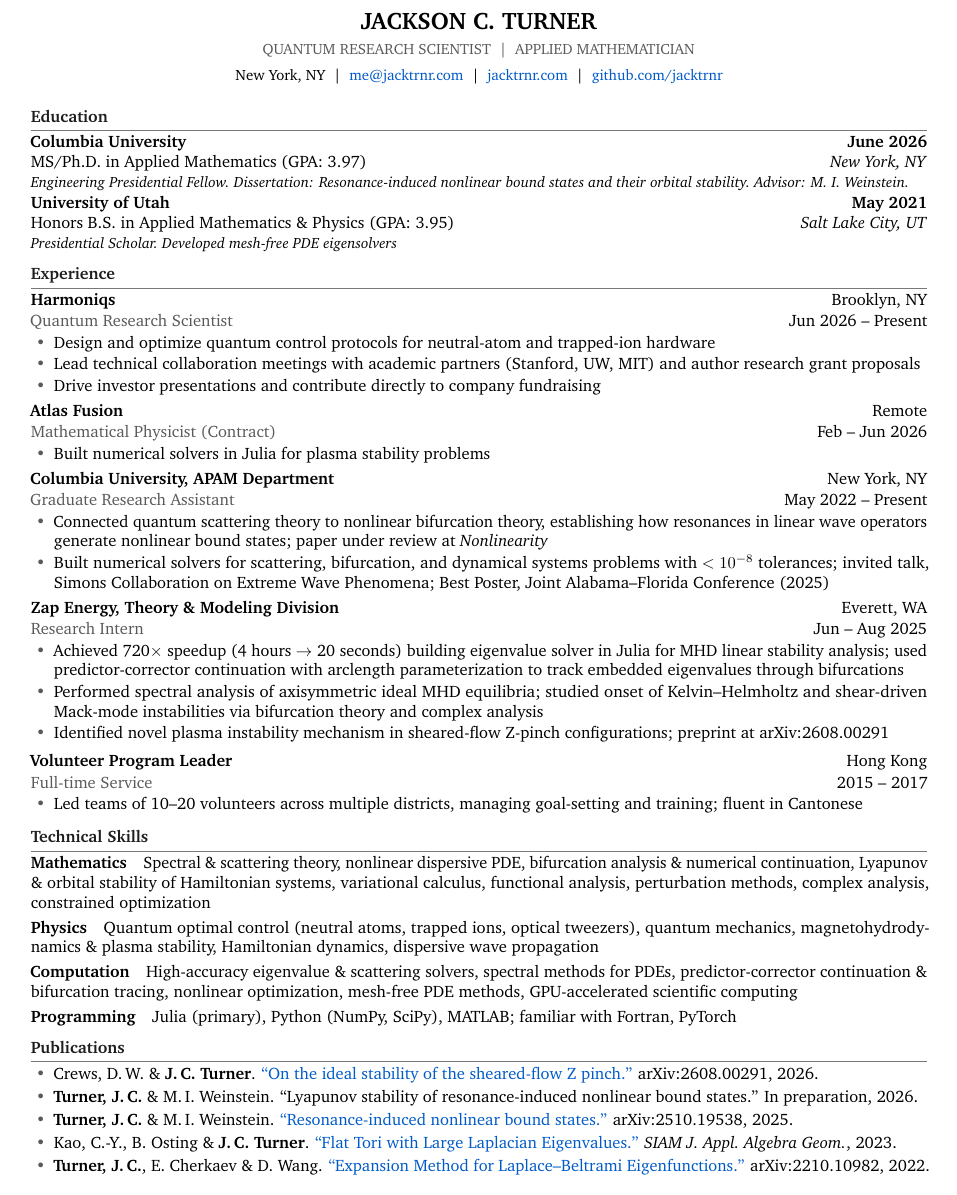
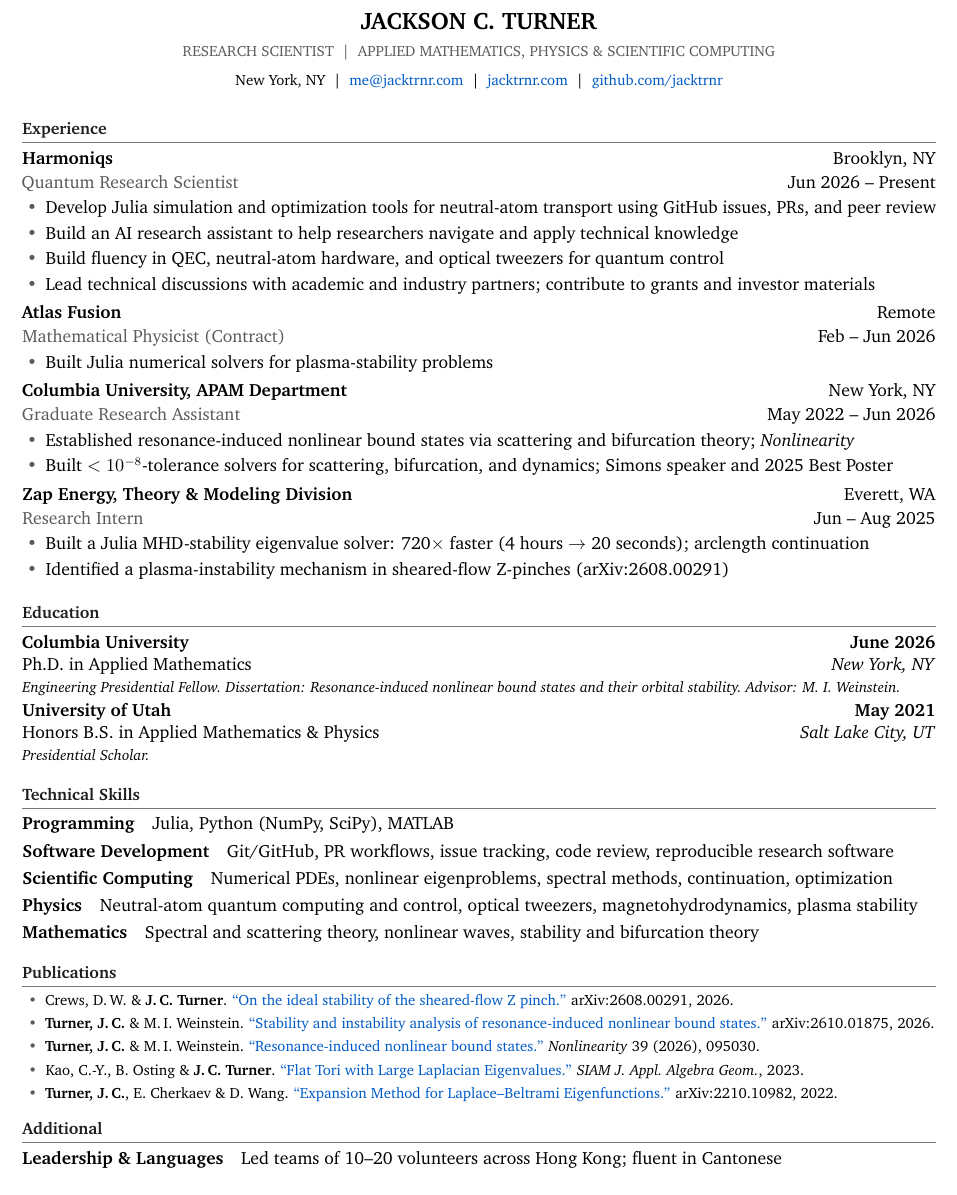
Before and after one commit to jacktrnr/jacktrnr-website, a LaTeX CV (resume.tex): part of the page, cut so that both start at the same text. Compiled offline with pdfLaTeX.

Commit message:
Refresh resume baseline

```diff
--- a/resume.tex
+++ b/resume.tex
@@ -13,7 +13,7 @@
 \usepackage{charter}
 \usepackage{microtype}
 
-\geometry{top=0.3in, bottom=0.3in, left=0.5in, right=0.5in}
+\geometry{top=0.5in, bottom=0.4in, left=0.43in, right=0.43in}
 \setlength{\parindent}{0pt}
 \pagestyle{empty}
 
@@ -26,7 +26,7 @@
 
 % Section formatting - clean underline
 \titleformat{\section}{\normalsize\bfseries\color{primary}}{}{0em}{}[\vspace{1pt}{\color{light}\hrule height 0.4pt}]
-\titlespacing{\section}{0pt}{5pt}{3pt}
+\titlespacing{\section}{0pt}{10pt}{5pt}
 
 % Hyperlink setup
 \hypersetup{
@@ -40,104 +40,93 @@
 
 \begin{document}
+\fontsize{10.7pt}{13.4pt}\selectfont
 
 % -------------------- HEADER --------------------
 \begin{center}
     {\Large\bfseries JACKSON C. TURNER}\\[3pt]
-    {\color{accent}\small QUANTUM RESEARCH SCIENTIST \ \textbar\ \ APPLIED MATHEMATICIAN}\\[4pt]
+    {\color{accent}\small RESEARCH SCIENTIST \ \textbar\ \ APPLIED MATHEMATICS, PHYSICS \& SCIENTIFIC COMPUTING}\\[4pt]
     {\small New York, NY \ \textbar\ \ \href{mailto:me@jacktrnr.com}{me@jacktrnr.com} \ \textbar\ \ \href{https://www.jacktrnr.com}{jacktrnr.com} \ \textbar\ \ \href{https://github.com/jacktrnr}{github.com/jacktrnr}}\\[2pt]
     % {\small U.S. Citizen --- eligible for DOE security clearance}
 \end{center}
 
 \vspace{-2pt}
 
-% -------------------- EDUCATION --------------------
-\section*{Education}
-
-
-\textbf{Columbia University} \hfill \textbf{June 2026}\\
-MS/Ph.D.\ in Applied Mathematics (GPA: 3.97) \hfill \textit{New York, NY}\\
-{\small \textit{Engineering Presidential Fellow.\ Dissertation: Resonance-induced nonlinear bound states and their orbital stability.\ Advisor: M.\ I.\ Weinstein.}}
-
-\vspace{1pt}
-
-\textbf{University of Utah} \hfill \textbf{May 2021}\\
-Honors B.S.\ in Applied Mathematics \& Physics (GPA: 3.95) \hfill \textit{Salt Lake City, UT}\\
-{\small \textit{Presidential Scholar.\ Developed mesh-free PDE eigensolvers}}
-\vspace{2pt}
 % -------------------- EXPERIENCE --------------------
 \section*{Experience}
 
 \textbf{Harmoniqs} \hfill Brooklyn, NY\\[1pt]
 {\color{accent}Quantum Research Scientist} \hfill Jun 2026 -- Present
 \begin{itemize}
-\item Design and optimize quantum control protocols for neutral-atom and trapped-ion hardware
-\item Lead technical collaboration meetings with academic partners (Stanford, UW, MIT) and author research grant proposals
-\item Drive investor presentations and contribute directly to company fundraising
+\item Develop Julia simulation and optimization tools for neutral-atom transport using GitHub issues, PRs, and peer review
+\item Build an AI research assistant to help researchers navigate and apply technical knowledge
+\item Build fluency in QEC, neutral-atom hardware, and optical tweezers for quantum control
+\item Lead technical discussions with academic and industry partners; contribute to grants and investor materials
 \end{itemize}
 \vspace{2pt}
 
 \textbf{Atlas Fusion} \hfill Remote\\[1pt]
 {\color{accent}Mathematical Physicist (Contract)} \hfill Feb -- Jun 2026
 \begin{itemize}
-\item Built numerical solvers in Julia for plasma stability problems
+\item Built Julia numerical solvers for plasma-stability problems
 \end{itemize}
 \vspace{2pt}
 
 \textbf{Columbia University, APAM Department} \hfill New York, NY\\[1pt]
-{\color{accent}Graduate Research Assistant} \hfill May 2022 -- Present
+{\color{accent}Graduate Research Assistant} \hfill May 2022 -- Jun 2026
 \begin{itemize}
-\item Connected quantum scattering theory to nonlinear bifurcation theory, establishing how resonances in linear wave operators generate nonlinear bound states; paper under review at \textit{Nonlinearity}
-\item Built numerical solvers for scattering, bifurcation, and dynamical systems problems with $<10^{-8}$ tolerances; invited talk, Simons Collaboration on Extreme Wave Phenomena; Best Poster, Joint Alabama--Florida Conference (2025)
+\item Established resonance-induced nonlinear bound states via scattering and bifurcation theory; \textit{Nonlinearity}
+\item Built $<10^{-8}$-tolerance solvers for scattering, bifurcation, and dynamics; Simons speaker and 2025 Best Poster
 \end{itemize}
 
 \vspace{2pt}
 \textbf{Zap Energy, Theory \& Modeling Division} \hfill Everett, WA\\[1pt]
 {\color{accent}Research Intern} \hfill Jun -- Aug 2025
 \begin{itemize}
-\item Achieved 720$\times$ speedup (4 hours $\to$ 20 seconds) building eigenvalue solver in Julia for MHD linear stability analysis; used predictor-corrector continuation with arclength parameterization to track embedded eigenvalues through bifurcations
-\item Performed spectral analysis of axisymmetric ideal MHD equilibria; studied onset of Kelvin--Helmholtz and shear-driven Mack-mode instabilities via bifurcation theory and complex analysis
-\item Identified novel plasma instability mechanism in sheared-flow Z-pinch configurations; preprint at arXiv:2608.00291
+\item Built a Julia MHD-stability eigenvalue solver: 720$\times$ faster (4 hours $\to$ 20 seconds); arclength continuation
+\item Identified a plasma-instability mechanism in sheared-flow Z-pinches (arXiv:2608.00291)
 \end{itemize}
 
 \vspace{2pt}
-% \textbf{University of Utah, Department of Mathematics} \hfill Salt Lake City, UT\\[1pt]
-% {\color{accent}Undergraduate Research Assistant} \hfill Sep 2019 -- May 2021
-% \begin{itemize}
-% \item Solved 12-d eigenvalue optimization with Gurobi; derived and verified stationarity conditions (\textit{SIAM J. Appl. Alg. Geom.})
-% \item Implemented PDE eigensolvers for Laplace-Beltrami operator on manifolds; proved spectral convergence
-% \end{itemize}
+% -------------------- EDUCATION --------------------
+\section*{Education}
 
-\vspace{2pt}
-\textbf{Volunteer Program Leader} \hfill Hong Kong\\[1pt]
-{\color{accent}Full-time Service} \hfill 2015 -- 2017
-\begin{itemize}
-\item Led teams of 10--20 volunteers across multiple districts, managing goal-setting and training; fluent in Cantonese
-\end{itemize}
+\textbf{Columbia University} \hfill \textbf{June 2026}\\
+Ph.D.\ in Applied Mathematics \hfill \textit{New York, NY}\\
+{\small \textit{Engineering Presidential Fellow.\ Dissertation: Resonance-induced nonlinear bound states and their orbital stability.\ Advisor: M.\ I.\ Weinstein.}}
+
+\vspace{1pt}
+
+\textbf{University of Utah} \hfill \textbf{May 2021}\\
+Honors B.S.\ in Applied Mathematics \& Physics \hfill \textit{Salt Lake City, UT}\\
+{\small \textit{Presidential Scholar.}}
 \vspace{2pt}
 % -------------------- TECHNICAL SKILLS --------------------
 \section*{Technical Skills}
 
-\textbf{Mathematics}\quad Spectral \& scattering theory, nonlinear dispersive PDE, bifurcation analysis \& numerical continuation, Lyapunov \& orbital stability of Hamiltonian systems, variational calculus, functional analysis, perturbation methods, complex analysis, constrained optimization\\[3pt]
-\textbf{Physics}\quad Quantum optimal control (neutral atoms, trapped ions, optical tweezers), quantum mechanics, magnetohydrodynamics \& plasma stability, Hamiltonian dynamics, dispersive wave propagation\\[3pt]
-\textbf{Computation}\quad High-accuracy eigenvalue \& scattering solvers, spectral methods for PDEs, predictor-corrector continuation \& bifurcation tracing, nonlinear optimization, mesh-free PDE methods, GPU-accelerated scientific computing\\[3pt]
-\textbf{Programming}\quad Julia (primary), Python (NumPy, SciPy), MATLAB; familiar with Fortran, PyTorch
+\textbf{Programming}\quad Julia, Python (NumPy, SciPy), MATLAB\\[3pt]
+\textbf{Software Development}\quad Git/GitHub, PR workflows, issue tracking, code review, reproducible research software\\[3pt]
+\textbf{Scientific Computing}\quad Numerical PDEs, nonlinear eigenproblems, spectral methods, continuation, optimization\\[3pt]
+\textbf{Physics}\quad Neutral-atom quantum computing and control, optical tweezers, magnetohydrodynamics, plasma stability\\[3pt]
+\textbf{Mathematics}\quad Spectral and scattering theory, nonlinear waves, stability and bifurcation theory
 \vspace{2pt}
 % -------------------- PUBLICATIONS --------------------
 \section*{Publications}
-\begin{itemize}[itemsep=2pt]
+{\small
+\begin{itemize}[itemsep=3pt]
     \item Crews, D.\,W.\ \& \textbf{J.\,C.\ Turner}.
     \href{https://arxiv.org/abs/2608.00291}
     {``On the ideal stability of the sheared-flow Z pinch.''}
     arXiv:2608.00291, 2026.
 
     \item \textbf{Turner, J.\,C.} \& M.\,I.\ Weinstein.
-    ``Lyapunov stability of resonance-induced nonlinear bound states.''
-    In preparation, 2026.
+    \href{https://arxiv.org/abs/2610.01875}
+    {``Stability and instability analysis of resonance-induced nonlinear bound states.''}
+    arXiv:2610.01875, 2026.
 
     \item \textbf{Turner, J.\,C.} \& M.\,I.\ Weinstein.
-    \href{https://arxiv.org/abs/2510.19538}
+    \href{https://iopscience.iop.org/article/10.1088/1361-6544/ae9de1}
     {``Resonance-induced nonlinear bound states.''}
-    arXiv:2510.19538, 2025.
+    \textit{Nonlinearity} 39 (2026), 095030.
 
     \item Kao, C.-Y., B.\ Osting \& \textbf{J.\,C.\ Turner}.
     \href{https://epubs.siam.org/doi/10.1137/22M1478823}
@@ -149,5 +138,9 @@ Honors B.S.\ in Applied Mathematics \& Physics (GPA: 3.95) \hfill \textit{Salt L
     {``Expansion Method for Laplace--Beltrami Eigenfunctions.''}
     arXiv:2210.10982, 2022.
 \end{itemize}
+}
+
+\section*{Additional}
+\textbf{Leadership \& Languages}\quad Led teams of 10--20 volunteers across Hong Kong; fluent in Cantonese
 
 \end{document}
```
Also changed, not shown: resume.pdf, resume.tex (2 more changed lines).
